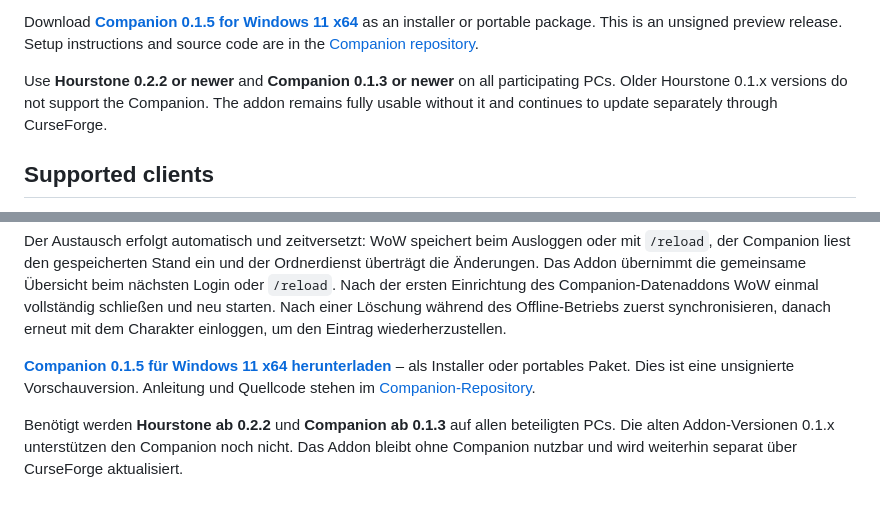
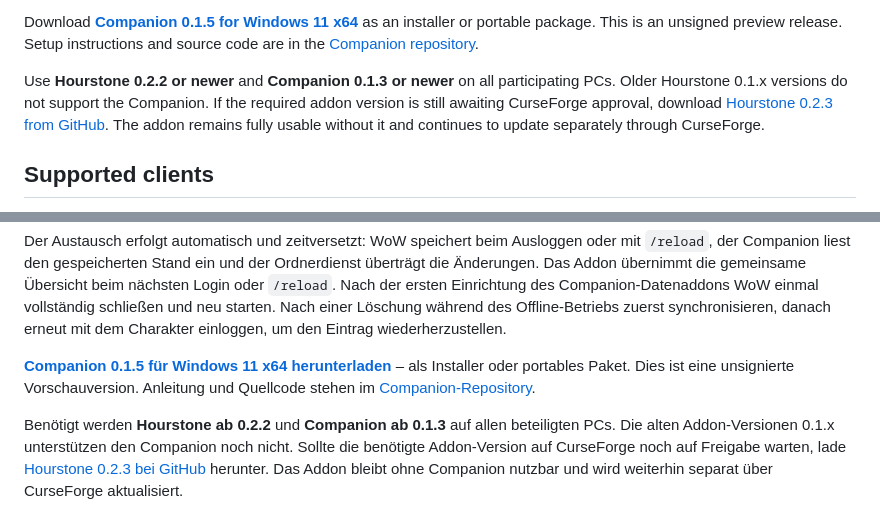
Before and after one commit to krebs3r/hourstone-azeroth-hours, a Markdown page: docs/curseforge/description.md, 2 parts joined by grey strips. GitHub-like rendering.

Commit message:
Link the compatible addon during CurseForge review

```diff
--- a/docs/curseforge/description.md
+++ b/docs/curseforge/description.md
@@ -35,7 +35,7 @@ The exchange is automatic but not live: WoW must first save by logging out or us
 
 Download **[Companion 0.1.5 for Windows 11 x64](https://github.com/krebs3r/hourstone-companion/releases/tag/v0.1.5)** as an installer or portable package. This is an unsigned preview release. Setup instructions and source code are in the [Companion repository](https://github.com/krebs3r/hourstone-companion).
 
-Use **Hourstone 0.2.2 or newer** and **Companion 0.1.3 or newer** on all participating PCs. Older Hourstone 0.1.x versions do not support the Companion. The addon remains fully usable without it and continues to update separately through CurseForge.
+Use **Hourstone 0.2.2 or newer** and **Companion 0.1.3 or newer** on all participating PCs. Older Hourstone 0.1.x versions do not support the Companion. If the required addon version is still awaiting CurseForge approval, download [Hourstone 0.2.3 from GitHub](https://github.com/krebs3r/hourstone-azeroth-hours/releases/tag/v0.2.3). The addon remains fully usable without it and continues to update separately through CurseForge.
 
 ## Supported clients
 
@@ -69,4 +69,4 @@ Der Austausch erfolgt automatisch und zeitversetzt: WoW speichert beim Ausloggen
 
 **[Companion 0.1.5 für Windows 11 x64 herunterladen](https://github.com/krebs3r/hourstone-companion/releases/tag/v0.1.5)** – als Installer oder portables Paket. Dies ist eine unsignierte Vorschauversion. Anleitung und Quellcode stehen im [Companion-Repository](https://github.com/krebs3r/hourstone-companion).
 
-Benötigt werden **Hourstone ab 0.2.2** und **Companion ab 0.1.3** auf allen beteiligten PCs. Die alten Addon-Versionen 0.1.x unterstützen den Companion noch nicht. Das Addon bleibt ohne Companion nutzbar und wird weiterhin separat über CurseForge aktualisiert.
+Benötigt werden **Hourstone ab 0.2.2** und **Companion ab 0.1.3** auf allen beteiligten PCs. Die alten Addon-Versionen 0.1.x unterstützen den Companion noch nicht. Sollte die benötigte Addon-Version auf CurseForge noch auf Freigabe warten, lade [Hourstone 0.2.3 bei GitHub](https://github.com/krebs3r/hourstone-azeroth-hours/releases/tag/v0.2.3) herunter. Das Addon bleibt ohne Companion nutzbar und wird weiterhin separat über CurseForge aktualisiert.
```
